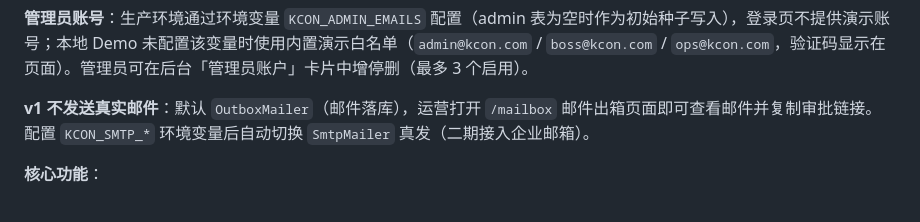
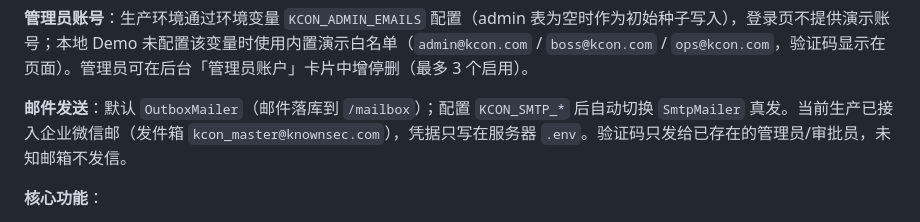
Before and after one commit to hxhy00/KconLucky, a Markdown page: gift-system/README.md, the part around the change. GitHub-like rendering.

Commit message:
docs(gift): document enterprise mail smtp setup
Record that production sends through Tencent Exmail over SSL and that
verification codes are only delivered to known admins/approvers.

```diff
--- a/gift-system/README.md
+++ b/gift-system/README.md
@@ -28,7 +28,7 @@ python run.py
 
 **管理员账号**：生产环境通过环境变量 `KCON_ADMIN_EMAILS` 配置（admin 表为空时作为初始种子写入），登录页不提供演示账号；本地 Demo 未配置该变量时使用内置演示白名单（`admin@kcon.com` / `boss@kcon.com` / `ops@kcon.com`，验证码显示在页面）。管理员可在后台「管理员账户」卡片中增停删（最多 3 个启用）。
 
-**v1 不发送真实邮件**：默认 `OutboxMailer`（邮件落库），运营打开 `/mailbox` 邮件出箱页面即可查看邮件并复制审批链接。配置 `KCON_SMTP_*` 环境变量后自动切换 `SmtpMailer` 真发（二期接入企业邮箱）。
+**邮件发送**：默认 `OutboxMailer`（邮件落库到 `/mailbox`）；配置 `KCON_SMTP_*` 后自动切换 `SmtpMailer` 真发。当前生产已接入企业微信邮（发件箱 `kcon_master@knownsec.com`），凭据只写在服务器 `.env`。验证码只发给已存在的管理员/审批员，未知邮箱不发信。
 
 **核心功能**：
 - 三级分发：渠道 → 推荐人 → 赠票接收人，实名注册 + 一次性审批链接
```
